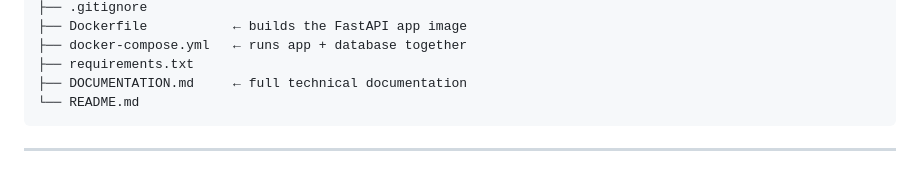
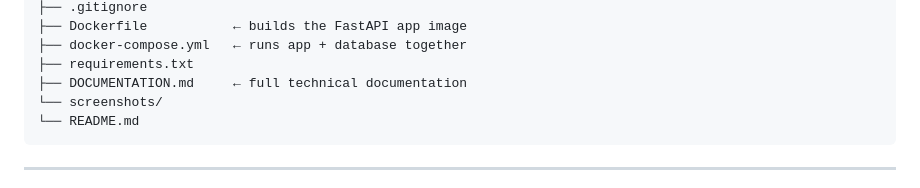
Before and after one commit to JIYA-YDV/flyrank-internship-tracker, a Markdown page: week_3/task-api-docker/README.md, the part around the change. Rendered like a GitHub page.

Commit message:
Add screenshots directory to README.md

````diff
--- a/week_3/task-api-docker/README.md
+++ b/week_3/task-api-docker/README.md
@@ -44,6 +44,7 @@ task-api-docker/
 ├── docker-compose.yml   ← runs app + database together
 ├── requirements.txt
 ├── DOCUMENTATION.md     ← full technical documentation
+└── screenshots/
 └── README.md
 ```
 
````
